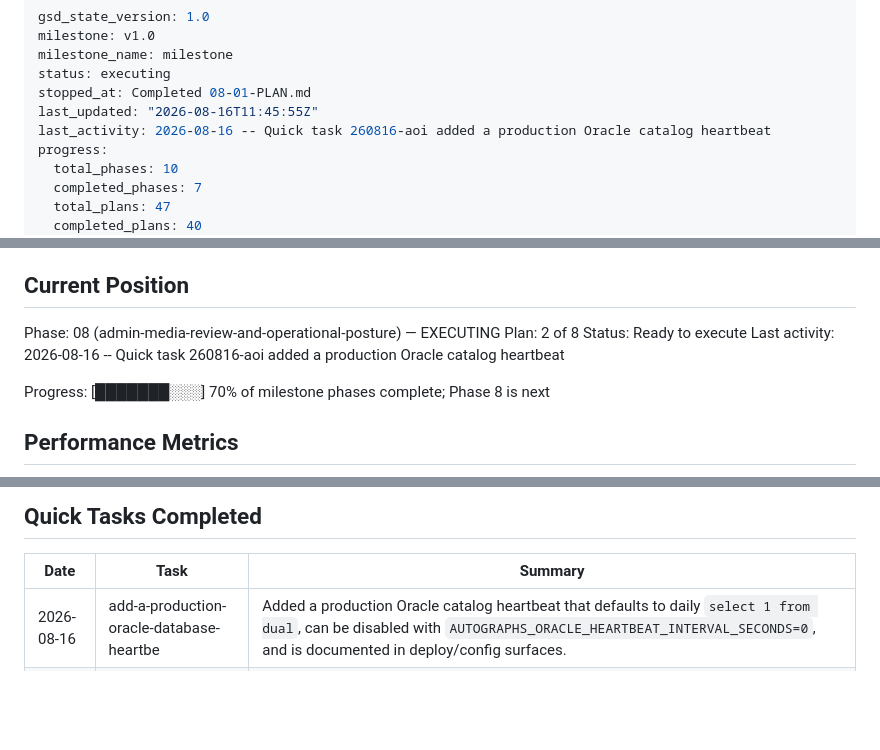
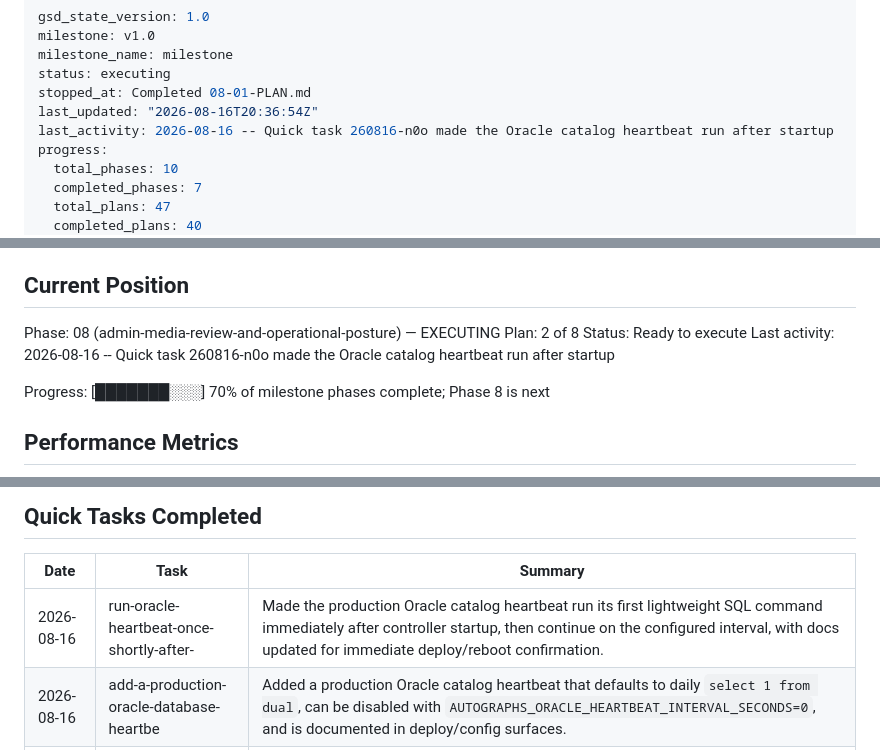
Before and after one commit to jetsaredim/autographs, a Markdown page: .planning/STATE.md, 3 parts joined by grey strips. Rendered like a GitHub page; blank space fills up the shorter version.

Commit message:
docs(quick-260816-n0o): record Oracle startup heartbeat task

```diff
--- a/.planning/STATE.md
+++ b/.planning/STATE.md
@@ -4,8 +4,8 @@ milestone: v1.0
 milestone_name: milestone
 status: executing
 stopped_at: Completed 08-01-PLAN.md
-last_updated: "2026-08-16T11:45:55Z"
-last_activity: 2026-08-16 -- Quick task 260816-aoi added a production Oracle catalog heartbeat
+last_updated: "2026-08-16T20:36:54Z"
+last_activity: 2026-08-16 -- Quick task 260816-n0o made the Oracle catalog heartbeat run after startup
 progress:
   total_phases: 10
   completed_phases: 7
@@ -28,7 +28,7 @@ See: .planning/PROJECT.md (updated 2026-07-28)
 Phase: 08 (admin-media-review-and-operational-posture) — EXECUTING
 Plan: 2 of 8
 Status: Ready to execute
-Last activity: 2026-08-16 -- Quick task 260816-aoi added a production Oracle catalog heartbeat
+Last activity: 2026-08-16 -- Quick task 260816-n0o made the Oracle catalog heartbeat run after startup
 
 Progress: [███████░░░] 70% of milestone phases complete; Phase 8 is next
 
@@ -175,6 +175,7 @@ Resume file: None
 
 | Date | Task | Summary |
 |------|------|---------|
+| 2026-08-16 | run-oracle-heartbeat-once-shortly-after- | Made the production Oracle catalog heartbeat run its first lightweight SQL command immediately after controller startup, then continue on the configured interval, with docs updated for immediate deploy/reboot confirmation. |
 | 2026-08-16 | add-a-production-oracle-database-heartbe | Added a production Oracle catalog heartbeat that defaults to daily `select 1 from dual`, can be disabled with `AUTOGRAPHS_ORACLE_HEARTBEAT_INTERVAL_SECONDS=0`, and is documented in deploy/config surfaces. |
 | 2026-08-14 | improve-security-reboot-drift-failure-co | Reboot drift failures now persist operator-facing failure context, refresh the scanner issue from current pre-reboot OpenSCAP findings, reset the approval instruction to `approved-production-update`, and keep refusing downtime until the refreshed issue is reviewed. |
 | 2026-08-14 | add-approved-production-reboot-workflow | Added a separately approved production reboot workflow that drift-checks OpenSCAP findings, requires a DNF no-op/package-family gate, reboots healthy targets, removes old installonly kernels, re-scans, and refreshes or closes the scanner issue. |
```
Also changed, not shown: 2 other files.
